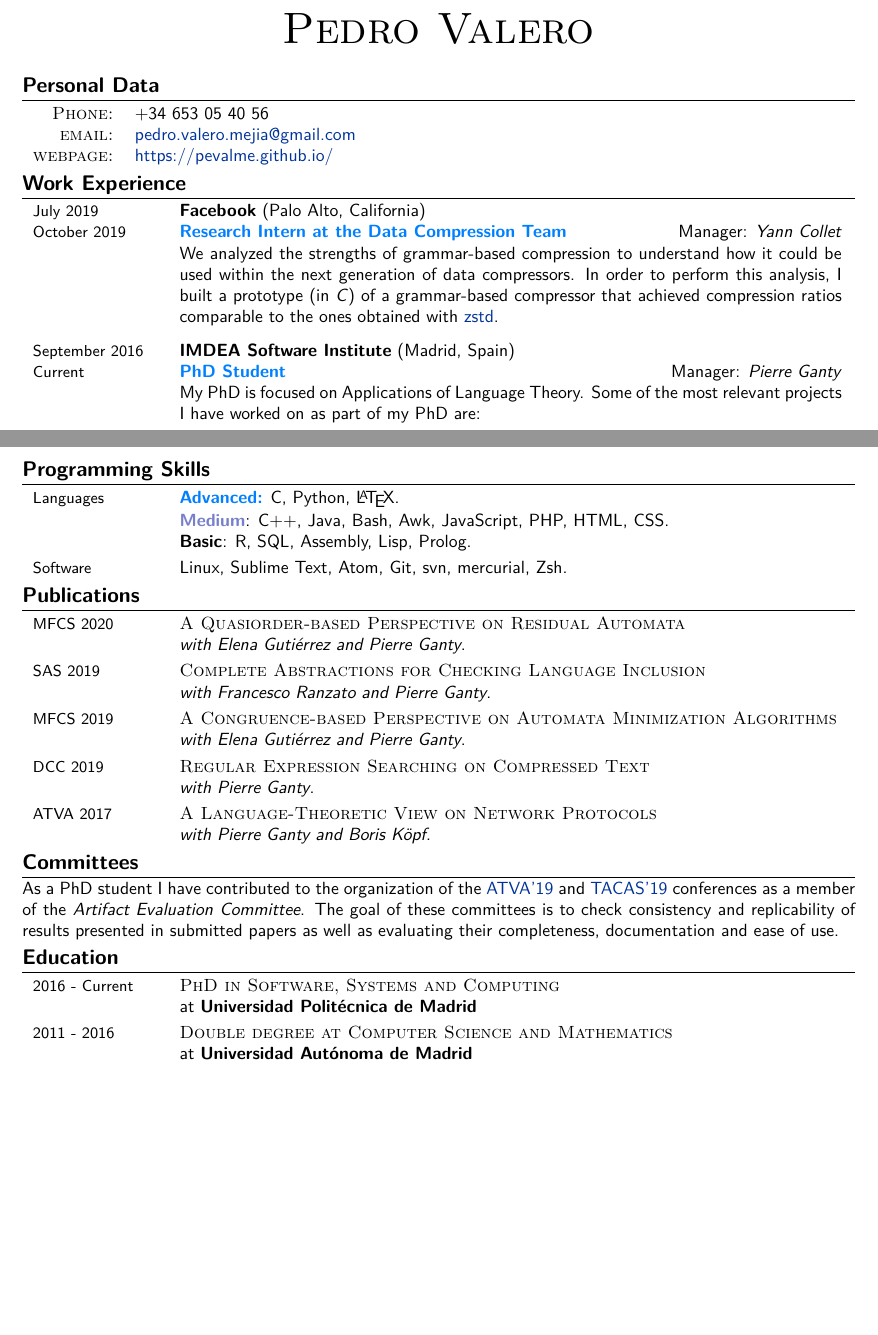
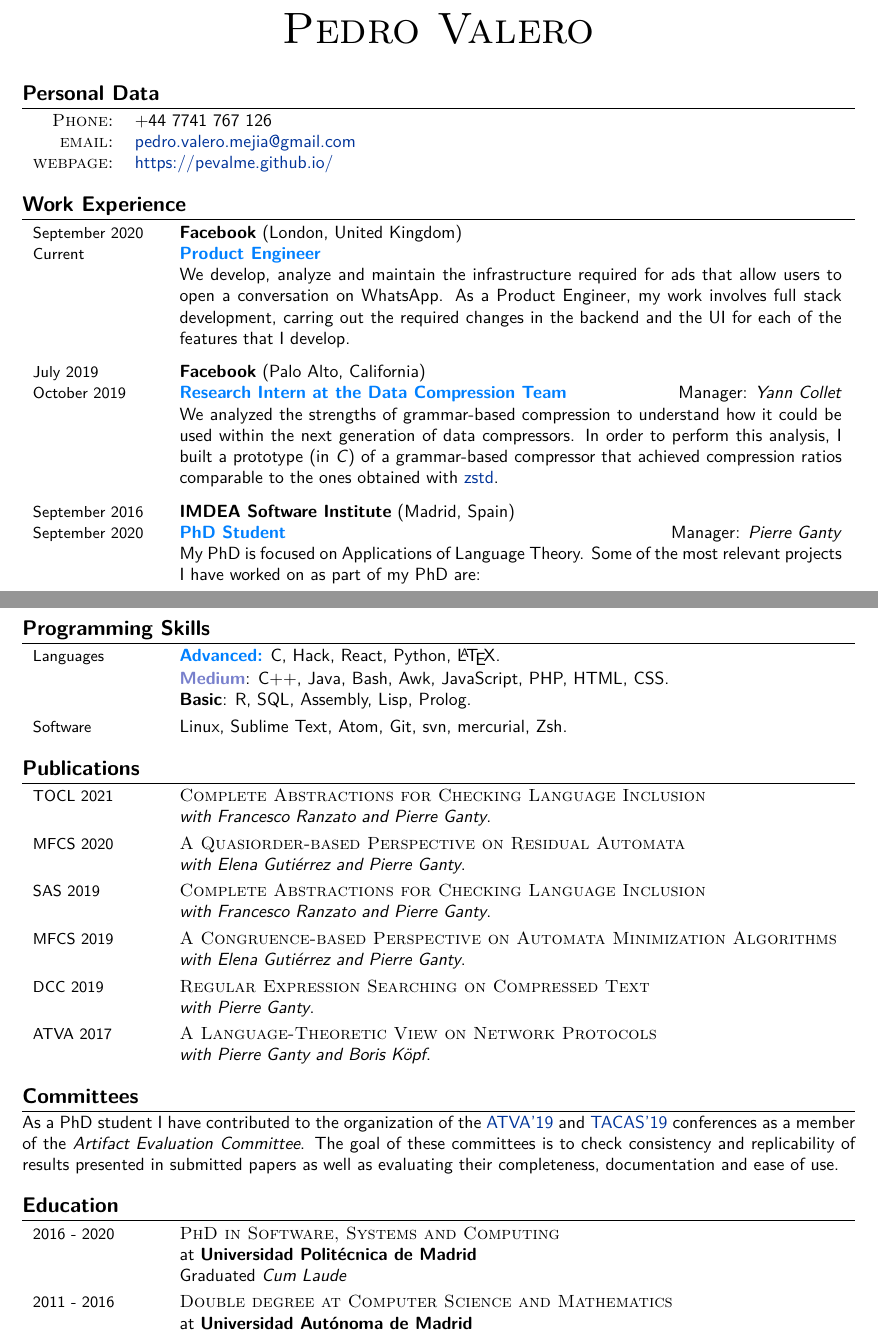
Before and after one commit to pevalme/pevalme.github.io, a LaTeX CV (CV.tex): two parts of pages 1 and 2 of 2, joined at a grey line, cut so that both start at the same text, the shorter picture padded with empty space. Compiled offline with XeLaTeX.

Commit message:
Updated CV and website

```diff
--- a/CV.tex
+++ b/CV.tex
@@ -52,7 +52,7 @@
 \usepackage[a4paper, top=2cm, bottom=2cm, left=2.2cm, right=2.2cm]{geometry}
 \usepackage{titlesec} % Used to customize the \section command
 \titleformat{\section}{\bfseries\large\raggedright}{}{0em}{}[\titlerule] % Text formatting of sections
-\titlespacing{\section}{0pt}{2pt}{2pt} % Spacing around sections
+\titlespacing{\section}{0pt}{10pt}{2pt} % Spacing around sections
 
 \setlength{\titlewidth}{\textwidth}
 
@@ -71,7 +71,7 @@
 \section{Personal Data}
 
 \begin{tabular}{rl}
-\textsc{Phone:} & +34 653 05 40 56\\
+\textsc{Phone:} & +44 7741 767 126\\
 \textsc{email:} & \href{mailto:pedro.valero.mejia@gmail.com}{pedro.valero.mejia@gmail.com} \\
 \textsc{webpage:} & \href{https://pevalme.github.io/}{https://pevalme.github.io/}\\
 \end{tabular}
@@ -79,7 +79,13 @@
 \section{Work Experience}
 
 \begin{tabular}{p{2.5cm}p{13.2cm}}
-%\emph{Current} & 1\textsuperscript{st} year PhD Candidate at IMDEA Software Institute. \\
+{\small September 2020} & \textbf{Facebook} (London, United Kingdom) \\
+{\small Current} & \textcolor{azureblue}{\textbf{Product Engineer}} \hfill  \\
+& We develop, analyze and maintain the infrastructure required for ads that allow users to open a conversation on WhatsApp.
+As a Product Engineer, my work involves full stack development, carring out the required changes in the backend and the UI for each of the features that I develop.
+\end{tabular}
+
+\begin{tabular}{p{2.5cm}p{13.2cm}}
 {\small July 2019} & \textbf{Facebook} (Palo Alto, California) \\
 {\small October 2019} & \textcolor{azureblue}{\textbf{Research Intern at the Data Compression Team}} \hfill Manager: \emph{Yann Collet} \\
 & We analyzed the strengths of grammar-based compression to understand how it could be used within the next generation of data compressors.
@@ -87,8 +93,8 @@ In order to perform this analysis, I built a prototype (in \emph{C}) of a gramma
 \end{tabular}
 
 \begin{tabular}{p{2.5cm}p{13.2cm}}
-{\small September 2016} & \textbf{IMDEA Software Institute} (Madrid, Spain) \\{\small
-Current} & \textcolor{azureblue}{\textbf{PhD Student}}\hfill Manager: \emph{Pierre Ganty}\\
+{\small September 2016} & \textbf{IMDEA Software Institute} (Madrid, Spain) \\
+{\small September 2020} & \textcolor{azureblue}{\textbf{PhD Student}}\hfill Manager: \emph{Pierre Ganty}\\
 
 & My PhD is focused on Applications of Language Theory.
 Some of the most relevant projects I have worked on as part of my PhD are:\\
@@ -139,7 +145,7 @@ In particular, I implemented new \emph{Python} scripts to better test and benchm
 
 \section{Programming Skills}
 \begin{tabular}{p{2.5cm}p{13.2cm}}
-\small{Languages} & \textcolor{azureblue}{\textbf{Advanced:}} C, Python, \LaTeX.\\
+\small{Languages} & \textcolor{azureblue}{\textbf{Advanced:}} C, Hack, React, Python, \LaTeX.\\
 [1pt]
 & \textcolor{battleshipgrey}{\textbf{Medium}}: C++, Java, Bash, Awk, JavaScript, PHP, HTML, CSS.\\
 & \textbf{Basic}: R, SQL, Assembly, Lisp, Prolog.\\
@@ -149,6 +155,9 @@ In particular, I implemented new \emph{Python} scripts to better test and benchm
 
 \section{Publications}
 \begin{tabular}{p{2.5cm}p{13.2cm}}
+\small{TOCL 2021} & \textsc{Complete Abstractions for Checking Language Inclusion} \\
+& \textit{with Francesco Ranzato and Pierre Ganty}. \\
+[3pt]
 \small{MFCS 2020} & \textsc{A Quasiorder-based Perspective on Residual Automata} \\
 & \textit{with Elena Gutiérrez and Pierre Ganty}. \\
 [3pt]
@@ -171,8 +180,9 @@ The goal of these committees is to check consistency and replicability of result
 
 \section{Education}
 \begin{tabular}{p{2.5cm}p{13.2cm}}
-\small{2016 - Current} & \textsc{PhD in Software, Systems and Computing} \\
+\small{2016 - 2020} & \textsc{PhD in Software, Systems and Computing} \\
 & at \textbf{Universidad Politécnica de Madrid}\\
+& Graduated \emph{Cum Laude} \\
 [3pt]
 \small{2011 - 2016} & \textsc{Double degree at Computer Science and Mathematics}\\
 & at \textbf{Universidad Autónoma de Madrid} \\
```
Also changed, not shown: CV.pdf, 1 other file.
